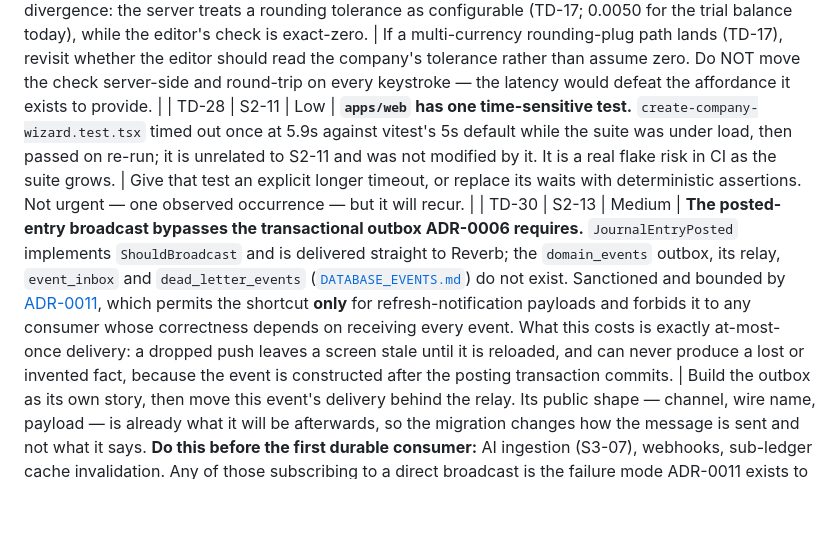
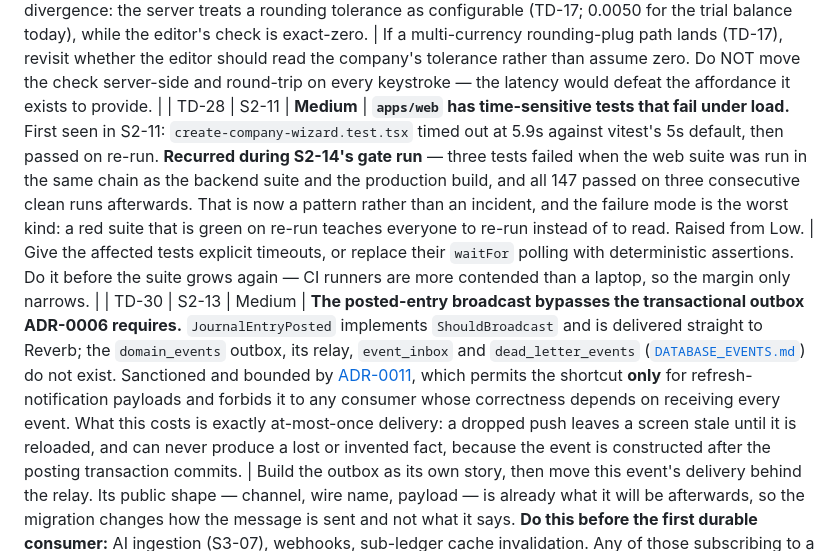
Before and after one commit to alievin0/QAYD, a Markdown page: TECH_DEBT.md, the part around the change. Drawn GitHub-style; blank space fills up the shorter version.

```diff
--- a/TECH_DEBT.md
+++ b/TECH_DEBT.md
@@ -31,7 +31,7 @@ Items are removed only when resolved (with the resolving commit noted).
 | TD-25 | S2-09 | Low | **The trial-balance module ships its narrow story, not the frozen chapter.** TRIAL_BALANCE.md specifies a much larger feature than SPRINT_02 §S2-09 asks for: `trial_balance_approvals` (an ordered multi-step approval chain), `trial_balance_ai_findings`, `trial_balance_exports`, the `adjusted`/`post_closing` types with `parent_snapshot_id` adjustment tracking, archiving, and `currency_breakdown` per line. S2-09 implements compute + snapshot + single-signature approve + the async path, which is what the story specifies. The enum values and columns for the rest are present so the later stories add behaviour rather than migrate a populated table. | Build each as its own story when the sprint plan calls for it. The single `approved_by` is the one to watch: moving to a real chain means `approved_at` becomes "when the LAST step passed", so the approval-chain story must not simply repurpose the existing column. |
 | TD-26 | S2-09 | Low | **SPRINT_02's header contradicts its own story table.** The header reads "Committed: 47 pts", but the fourteen story rows sum to **69**. Verified by summing the table. Earlier close-out reports in this sprint quoted the header figure and therefore understated the denominator ("39 of 47", "42 of 47" should have read 39/69 and 42/69); PROJECT_STATUS now uses the table sum, which is the number that can actually be checked. | Correct the header in `docs/execution/SPRINT_02.md` in the next docs-touching commit; do not restate the per-story estimates, which are the reviewed ones. |
 | TD-27 | S2-11 | Low | **The editor's client-side balance check is a deliberate second implementation of a server rule.** Every other story forbids duplicating backend logic; S2-11's DoD explicitly requires it ("a client-side `deriveBalance` that flags imbalance the same way the backend will"), so `apps/web/lib/accounting/balance.ts` now derives totals the posting engine also derives. Two things bound the risk: the client copy only ever DISABLES the Post button — it can never mark something postable — and a backend `balance_mismatch` is rendered verbatim, asserted by a test comparing the alert's text to the server's exact string. The residual exposure is a *tolerance* divergence: the server treats a rounding tolerance as configurable (TD-17; 0.0050 for the trial balance today), while the editor's check is exact-zero. | If a multi-currency rounding-plug path lands (TD-17), revisit whether the editor should read the company's tolerance rather than assume zero. Do NOT move the check server-side and round-trip on every keystroke — the latency would defeat the affordance it exists to provide. |
-| TD-28 | S2-11 | Low | **`apps/web` has one time-sensitive test.** `create-company-wizard.test.tsx` timed out once at 5.9s against vitest's 5s default while the suite was under load, then passed on re-run; it is unrelated to S2-11 and was not modified by it. It is a real flake risk in CI as the suite grows. | Give that test an explicit longer timeout, or replace its waits with deterministic assertions. Not urgent — one observed occurrence — but it will recur. |
+| TD-28 | S2-11 | **Medium** | **`apps/web` has time-sensitive tests that fail under load.** First seen in S2-11: `create-company-wizard.test.tsx` timed out at 5.9s against vitest's 5s default, then passed on re-run. **Recurred during S2-14's gate run** — three tests failed when the web suite was run in the same chain as the backend suite and the production build, and all 147 passed on three consecutive clean runs afterwards. That is now a pattern rather than an incident, and the failure mode is the worst kind: a red suite that is green on re-run teaches everyone to re-run instead of to read. Raised from Low. | Give the affected tests explicit timeouts, or replace their `waitFor` polling with deterministic assertions. Do it before the suite grows again — CI runners are more contended than a laptop, so the margin only narrows. |
 | TD-30 | S2-13 | Medium | **The posted-entry broadcast bypasses the transactional outbox ADR-0006 requires.** `JournalEntryPosted` implements `ShouldBroadcast` and is delivered straight to Reverb; the `domain_events` outbox, its relay, `event_inbox` and `dead_letter_events` ([`DATABASE_EVENTS.md`](docs/database/DATABASE_EVENTS.md)) do not exist. Sanctioned and bounded by [ADR-0011](docs/architecture/adr/0011-direct-refresh-broadcasts-pending-outbox.md), which permits the shortcut **only** for refresh-notification payloads and forbids it to any consumer whose correctness depends on receiving every event. What this costs is exactly at-most-once delivery: a dropped push leaves a screen stale until it is reloaded, and can never produce a lost or invented fact, because the event is constructed after the posting transaction commits. | Build the outbox as its own story, then move this event's delivery behind the relay. Its public shape — channel, wire name, payload — is already what it will be afterwards, so the migration changes how the message is sent and not what it says. **Do this before the first durable consumer:** AI ingestion (S3-07), webhooks, sub-ledger cache invalidation. Any of those subscribing to a direct broadcast is the failure mode ADR-0011 exists to prevent. |
 | TD-29 | S2-12 | Low | **A fiscal period's name is stored in one language.** `MonthlyFiscalPeriodGenerator` writes `to_char(month_start, 'Mon YYYY')`, so `fiscal_periods.name` holds a single English string, and the Arabic trial-balance screen reads `Jan 2026 · مفتوحة` — the status translated, the name not. Every other bilingual entity carries `name_en`/`name_ar`; the frozen `fiscal_periods` DDL (GENERAL_LEDGER.md) declares one `name` column, so this is the schema's shape rather than an S2-12 oversight, and the screen renders what the API returns. Cosmetic, but it sits on a screen an Arabic-speaking accountant opens early. | Decide the general rule first: server-generated labels stored bilingually (`name_en`/`name_ar`, matching `accounts` and `account_types`), or derived client-side and never stored as prose. Prefer the second for periods — the name carries no information `period_number` and `start_date` do not already hold, so storing it in any language is the real mistake. Belongs with the fiscal-year lifecycle story (TD-21), which already has to touch the generator. |
 | TD-19 | S2-06 | Low | **No single declared status-transition map.** `journal_entries.status` now carries eight values (`draft`, `pending_approval`, `approved`, `rejected`, `posted`, `reversed`, `voided`, `archived`). Every transition is guarded — but the guards are distributed across the individual Actions (`POSTABLE_STATUSES`, `VOIDABLE_STATUSES`, `EDITABLE_STATUSES`) and the DB constraints, with no one place that declares the whole legal graph. Adding a ninth status, or a new Action, means finding every guard by hand. | Declare the transition map once (a single `const array<string, list<string>>` on the model or a small `JournalEntryLifecycle` value object) and have each Action consult it, keeping the DB constraints as the independent backstop. Do it **before** the next story that adds a status or a lifecycle Action — approval flow (S3) is the likely trigger. |
```
Also changed, not shown: PROJECT_STATUS.md (+4 -4 lines).
